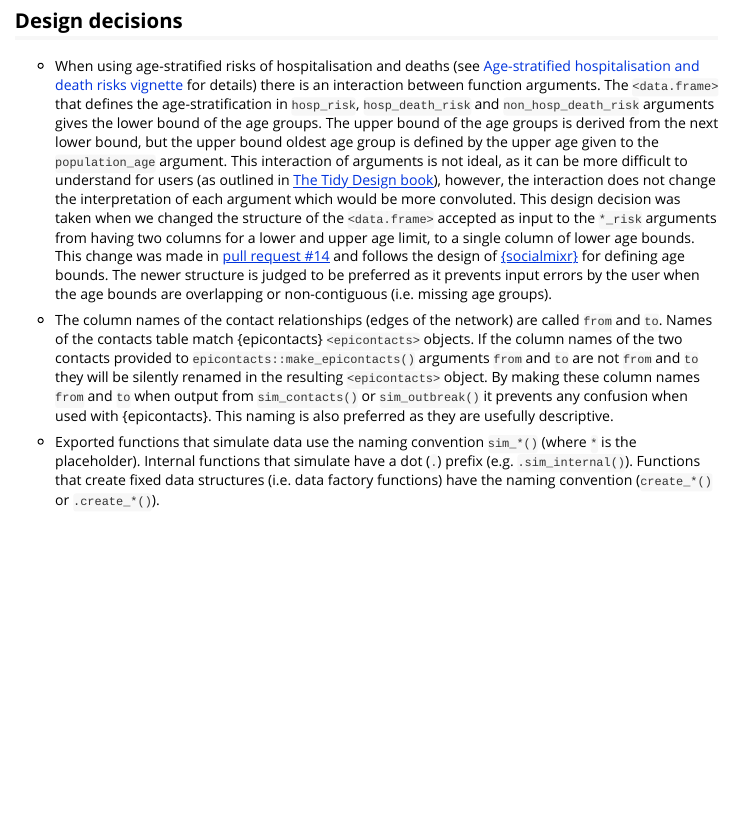
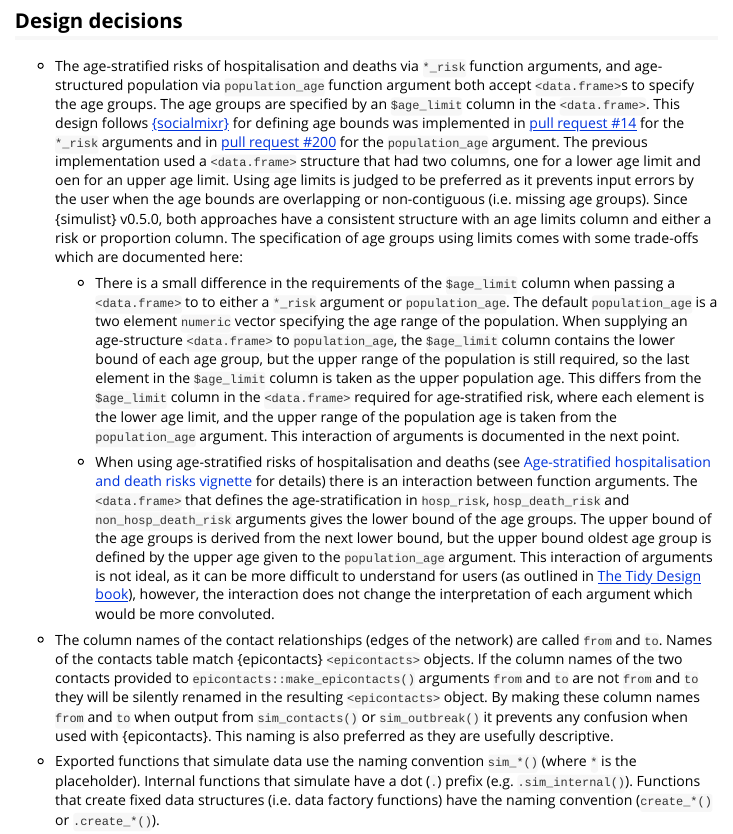
Before and after one commit to epiverse-trace/simulist, an R Markdown document (vignettes/design-principles.Rmd): the page in a window 1100 px wide, from 590 px down. Rendered offline with R 4.5, knitr and Pandoc, with nearby package versions.

Commit message:
add info to design-principles on $age_limit differences between population_age and *_risk args

```diff
--- a/vignettes/design-principles.Rmd
+++ b/vignettes/design-principles.Rmd
@@ -32,7 +32,11 @@ The simulation functions either return a `<data.frame>` or a `list` of `<data.fr
 
 ## Design decisions
 
-- When using age-stratified risks of hospitalisation and deaths (see [Age-stratified hospitalisation and death risks vignette](age-strat-risks.html) for details) there is an interaction between function arguments. The `<data.frame>` that defines the age-stratification in `hosp_risk`, `hosp_death_risk` and `non_hosp_death_risk` arguments gives the lower bound of the age groups. The upper bound of the age groups is derived from the next lower bound, but the upper bound oldest age group is defined by the upper age given to the `population_age` argument. This interaction of arguments is not ideal, as it can be more difficult to understand for users (as outlined in [The Tidy Design book](https://design.tidyverse.org/independent-meaning.html#whats-the-problem)), however, the interaction does not change the interpretation of each argument which would be more convoluted. This design decision was taken when we changed the structure of the `<data.frame>` accepted as input to the `*_risk` arguments from having two columns for a lower and upper age limit, to a single column of lower age bounds. This change was made in [pull request #14](https://github.com/epiverse-trace/simulist/pull/14) and follows the design of [{socialmixr}](https://github.com/epiforecasts/socialmixr/blob/main/R/contact_matrix.R) for defining age bounds. The newer structure is judged to be preferred as it prevents input errors by the user when the age bounds are overlapping or non-contiguous (i.e. missing age groups).
+- The age-stratified risks of hospitalisation and deaths via `*_risk` function arguments, and age-structured population via `population_age` function argument both accept `<data.frame>`s to specify the age groups. The age groups are specified by an `$age_limit` column in the `<data.frame>`. This design follows [{socialmixr}](https://github.com/epiforecasts/socialmixr/blob/main/R/contact_matrix.R) for defining age bounds was implemented in [pull request #14](https://github.com/epiverse-trace/simulist/pull/14) for the `*_risk` arguments and in [pull request #200](https://github.com/epiverse-trace/simulist/pull/200) for the `population_age` argument. The previous implementation used a `<data.frame>` structure that had two columns, one for a lower age limit and oen for an upper age limit. Using age limits is judged to be preferred as it prevents input errors by the user when the age bounds are overlapping or non-contiguous (i.e. missing age groups). Since {simulist} v0.5.0, both approaches have a consistent structure with an age limits column and either a risk or proportion column. The specification of age groups using limits comes with some trade-offs which are documented here:
+
+  1. There is a small difference in the requirements of the `$age_limit` column when passing a `<data.frame>` to to either a `*_risk` argument or `population_age`. The default `population_age` is a two element `numeric` vector specifying the age range of the population. When supplying an age-structure `<data.frame>` to `population_age`, the `$age_limit` column contains the lower bound of each age group, but the upper range of the population is still required, so the last element in the `$age_limit` column is taken as the upper population age. This differs from the `$age_limit` column in the `<data.frame>` required for age-stratified risk, where each element is the lower age limit, and the upper range of the population age is taken from the `population_age` argument. This interaction of arguments is documented in the next point.
+
+  2. When using age-stratified risks of hospitalisation and deaths (see [Age-stratified hospitalisation and death risks vignette](age-strat-risks.html) for details) there is an interaction between function arguments. The `<data.frame>` that defines the age-stratification in `hosp_risk`, `hosp_death_risk` and `non_hosp_death_risk` arguments gives the lower bound of the age groups. The upper bound of the age groups is derived from the next lower bound, but the upper bound oldest age group is defined by the upper age given to the `population_age` argument. This interaction of arguments is not ideal, as it can be more difficult to understand for users (as outlined in [The Tidy Design book](https://design.tidyverse.org/independent-meaning.html#whats-the-problem)), however, the interaction does not change the interpretation of each argument which would be more convoluted.
 
 - The column names of the contact relationships (edges of the network) are called `from` and `to`. Names of the contacts table match {epicontacts} `<epicontacts>` objects. If the column names of the two contacts provided to `epicontacts::make_epicontacts()` arguments `from` and `to` are not `from` and `to` they will be silently renamed in the resulting `<epicontacts>` object. By making these column names `from` and `to` when output from `sim_contacts()` or `sim_outbreak()` it prevents any confusion when used with {epicontacts}. This naming is also preferred as they are usefully descriptive.
 
```
